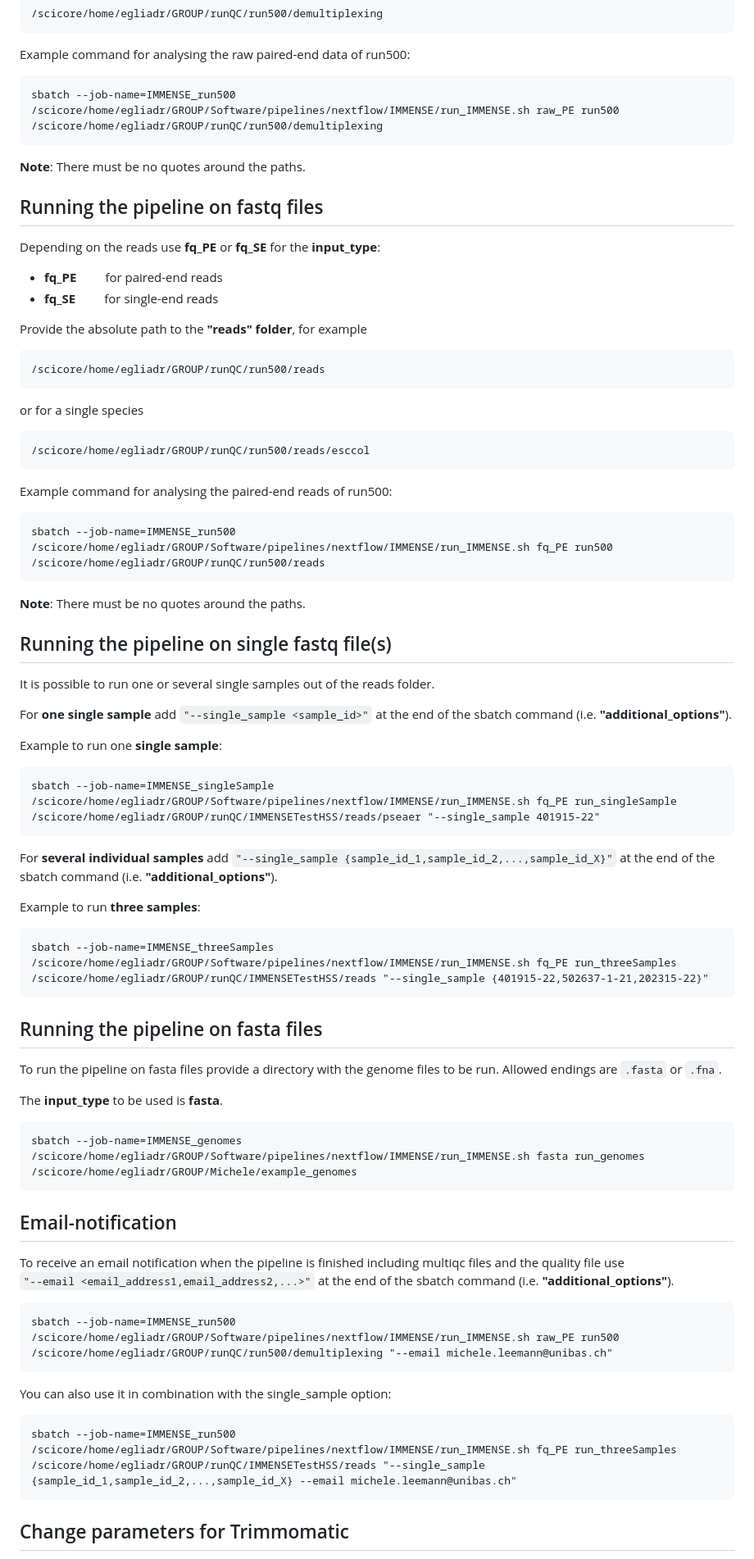
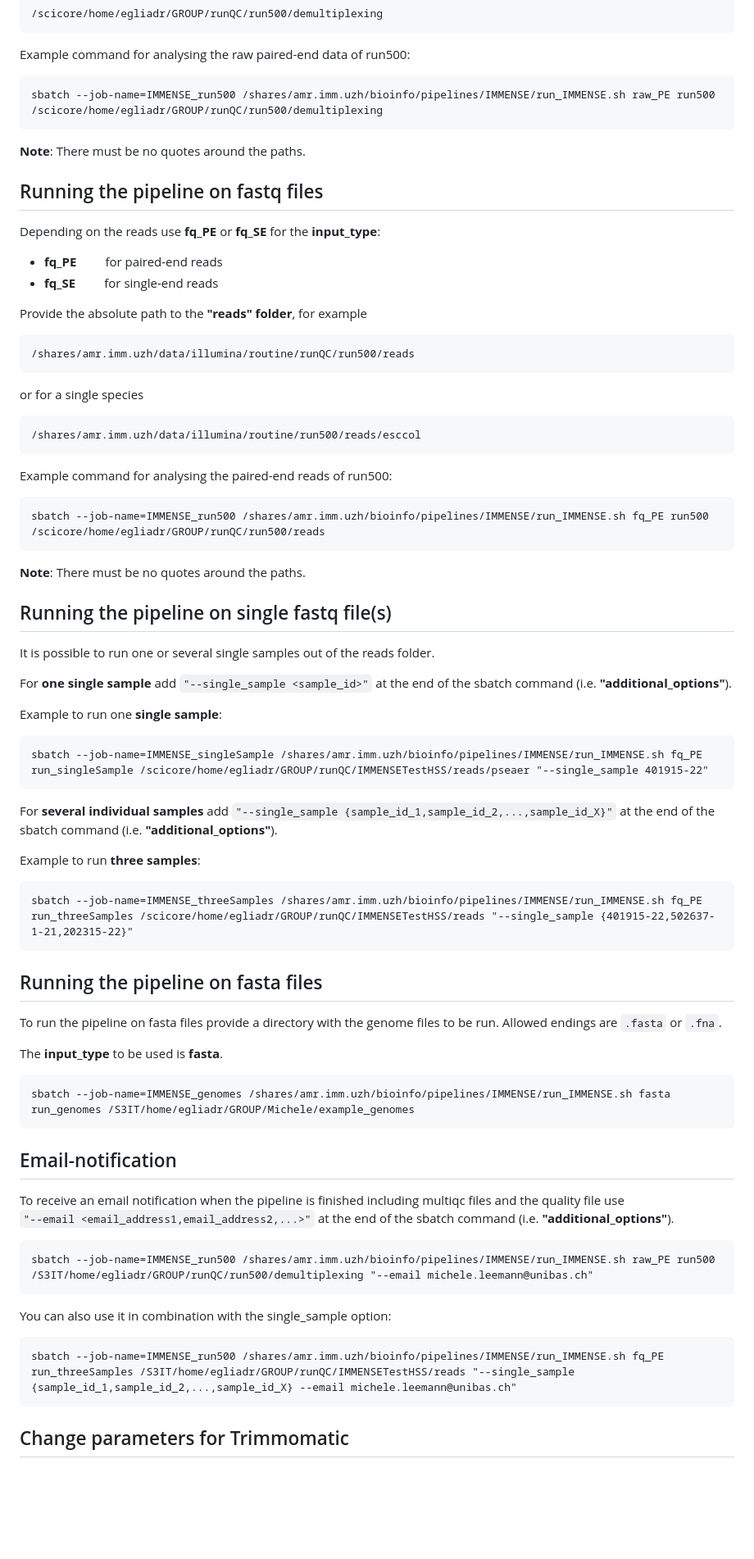
Before and after one commit to michaelmeuli/immensekansasii, a Markdown page: README.md, the part around one of its changes. Shown at 82% size. Drawn GitHub-style; blank space fills up the shorter version.

````diff
--- a/README.md
+++ b/README.md
@@ -100,7 +100,7 @@ Provide the absolute path to where the **samplesheet** and the **data** is locat
 Example command for analysing the raw paired-end data of run500:
 
 ```
-sbatch --job-name=IMMENSE_run500 /scicore/home/egliadr/GROUP/Software/pipelines/nextflow/IMMENSE/run_IMMENSE.sh raw_PE run500 /scicore/home/egliadr/GROUP/runQC/run500/demultiplexing
+sbatch --job-name=IMMENSE_run500 /shares/amr.imm.uzh/bioinfo/pipelines/IMMENSE/run_IMMENSE.sh raw_PE run500 /scicore/home/egliadr/GROUP/runQC/run500/demultiplexing
 ```
 **Note**: There must be no quotes around the paths.
 
@@ -113,17 +113,17 @@ Depending on the reads use **fq_PE** or **fq_SE** for the **input_type**:
 
 Provide the absolute path to the **"reads" folder**, for example
 ```
-/scicore/home/egliadr/GROUP/runQC/run500/reads
+/shares/amr.imm.uzh/data/illumina/routine/runQC/run500/reads
 ```
 or for a single species
 ```
-/scicore/home/egliadr/GROUP/runQC/run500/reads/esccol
+/shares/amr.imm.uzh/data/illumina/routine/run500/reads/esccol
 ```
 
 Example command for analysing the paired-end reads of run500:
 
 ```
-sbatch --job-name=IMMENSE_run500 /scicore/home/egliadr/GROUP/Software/pipelines/nextflow/IMMENSE/run_IMMENSE.sh fq_PE run500 /scicore/home/egliadr/GROUP/runQC/run500/reads
+sbatch --job-name=IMMENSE_run500 /shares/amr.imm.uzh/bioinfo/pipelines/IMMENSE/run_IMMENSE.sh fq_PE run500 /scicore/home/egliadr/GROUP/runQC/run500/reads
 ```
 **Note**: There must be no quotes around the paths.
 
@@ -135,14 +135,14 @@
 
 Example to run one **single sample**:
 ```
-sbatch --job-name=IMMENSE_singleSample /scicore/home/egliadr/GROUP/Software/pipelines/nextflow/IMMENSE/run_IMMENSE.sh fq_PE run_singleSample /scicore/home/egliadr/GROUP/runQC/IMMENSETestHSS/reads/pseaer "--single_sample 401915-22"
+sbatch --job-name=IMMENSE_singleSample /shares/amr.imm.uzh/bioinfo/pipelines/IMMENSE/run_IMMENSE.sh fq_PE run_singleSample /scicore/home/egliadr/GROUP/runQC/IMMENSETestHSS/reads/pseaer "--single_sample 401915-22"
 ```
 
 For **several individual samples** add ```"--single_sample {sample_id_1,sample_id_2,...,sample_id_X}"``` at the end of the sbatch command (i.e. **"additional_options"**).
 
 Example to run **three samples**:
 ```
-sbatch --job-name=IMMENSE_threeSamples /scicore/home/egliadr/GROUP/Software/pipelines/nextflow/IMMENSE/run_IMMENSE.sh fq_PE run_threeSamples /scicore/home/egliadr/GROUP/runQC/IMMENSETestHSS/reads "--single_sample {401915-22,502637-1-21,202315-22}"
+sbatch --job-name=IMMENSE_threeSamples /shares/amr.imm.uzh/bioinfo/pipelines/IMMENSE/run_IMMENSE.sh fq_PE run_threeSamples /scicore/home/egliadr/GROUP/runQC/IMMENSETestHSS/reads "--single_sample {401915-22,502637-1-21,202315-22}"
 ```
 ## Running the pipeline on fasta files
 
@@ -151,7 +151,7 @@ To run the pipeline on fasta files provide a directory with the genome files to
 The **input_type** to be used is **fasta**.
 
 ```
-sbatch --job-name=IMMENSE_genomes /scicore/home/egliadr/GROUP/Software/pipelines/nextflow/IMMENSE/run_IMMENSE.sh fasta run_genomes /scicore/home/egliadr/GROUP/Michele/example_genomes
+sbatch --job-name=IMMENSE_genomes /shares/amr.imm.uzh/bioinfo/pipelines/IMMENSE/run_IMMENSE.sh fasta run_genomes /S3IT/home/egliadr/GROUP/Michele/example_genomes
 ```
 
 ## Email-notification
@@ -160,13 +160,13 @@ To receive an email notification when the pipeline is finished including multiqc
 ```"--email <email_address1,email_address2,...>"``` at the end of the sbatch command (i.e. **"additional_options"**).
 
 ```
-sbatch --job-name=IMMENSE_run500 /scicore/home/egliadr/GROUP/Software/pipelines/nextflow/IMMENSE/run_IMMENSE.sh raw_PE run500 /scicore/home/egliadr/GROUP/runQC/run500/demultiplexing "--email michele.leemann@unibas.ch"
+sbatch --job-name=IMMENSE_run500 /shares/amr.imm.uzh/bioinfo/pipelines/IMMENSE/run_IMMENSE.sh raw_PE run500 /S3IT/home/egliadr/GROUP/runQC/run500/demultiplexing "--email michele.leemann@unibas.ch"
 ```
 
 You can also use it in combination with the single_sample option:
 
 ```
-sbatch --job-name=IMMENSE_run500 /scicore/home/egliadr/GROUP/Software/pipelines/nextflow/IMMENSE/run_IMMENSE.sh fq_PE run_threeSamples /scicore/home/egliadr/GROUP/runQC/IMMENSETestHSS/reads "--single_sample {sample_id_1,sample_id_2,...,sample_id_X} --email michele.leemann@unibas.ch"
+sbatch --job-name=IMMENSE_run500 /shares/amr.imm.uzh/bioinfo/pipelines/IMMENSE/run_IMMENSE.sh fq_PE run_threeSamples /S3IT/home/egliadr/GROUP/runQC/IMMENSETestHSS/reads "--single_sample {sample_id_1,sample_id_2,...,sample_id_X} --email michele.leemann@unibas.ch"
 ```
 
 ## Change parameters for Trimmomatic
````
Also changed, not shown: other parts of README.md (+8 -8 lines).
